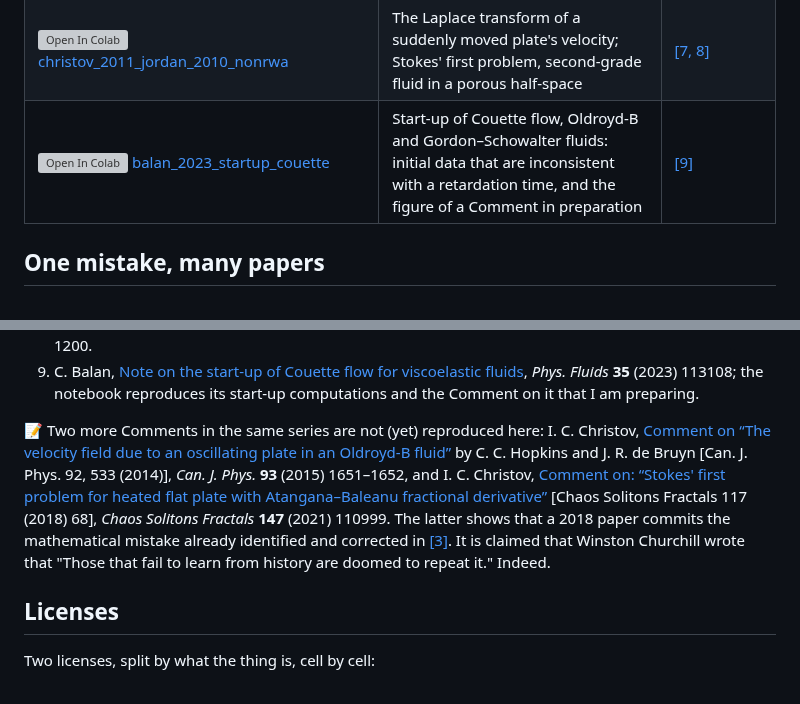
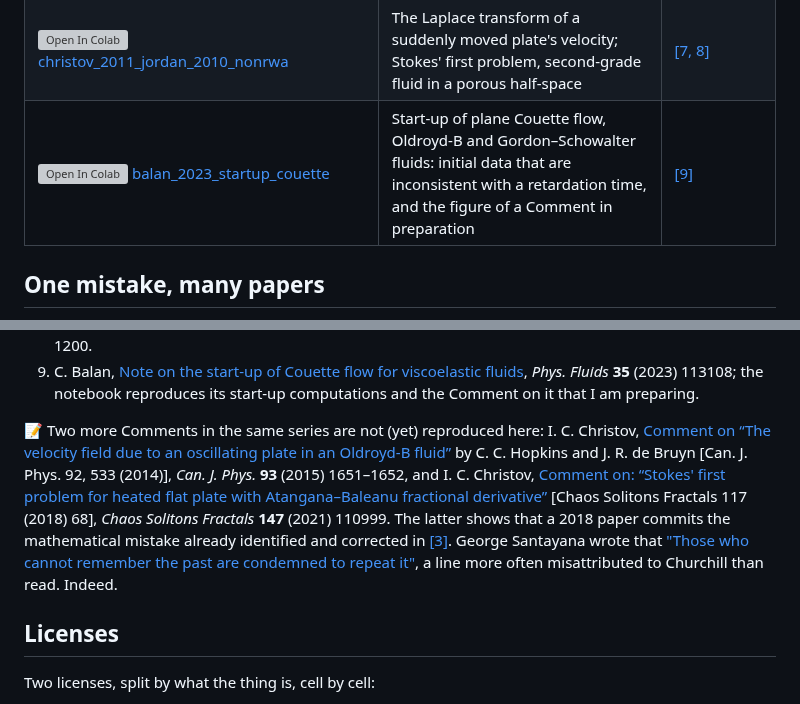
Before and after one commit to ichristov/viscoelastic-startup, a Markdown page: README.md, 2 parts joined by grey strips. GitHub-like rendering; grey boxes are pictures that could not be loaded.

```diff
--- a/README.md
+++ b/README.md
@@ -20,7 +20,7 @@ Although these Comments definitively settled the mathematics and solutions over
 | [![Open In Colab](https://colab.research.google.com/assets/colab-badge.svg)](https://colab.research.google.com/github/ichristov/viscoelastic-startup/blob/main/notebooks/christov_jordan_2012_second_grade_stokes2.ipynb) [christov_jordan_2012_second_grade_stokes2](notebooks/christov_jordan_2012_second_grade_stokes2.ipynb) | Transient Stokes' second problem (oscillating plate), second-grade fluid, half-space and strip | [[5]](#citing) |
 | [![Open In Colab](https://colab.research.google.com/assets/colab-badge.svg)](https://colab.research.google.com/github/ichristov/viscoelastic-startup/blob/main/notebooks/jordan_2005_second_grade_couette.ipynb) [jordan_2005_second_grade_couette](notebooks/jordan_2005_second_grade_couette.ipynb) | Start-up of plane Couette flow, second-grade fluid | [[6]](#citing) |
 | [![Open In Colab](https://colab.research.google.com/assets/colab-badge.svg)](https://colab.research.google.com/github/ichristov/viscoelastic-startup/blob/main/notebooks/christov_2011_jordan_2010_nonrwa.ipynb) [christov_2011_jordan_2010_nonrwa](notebooks/christov_2011_jordan_2010_nonrwa.ipynb) | The Laplace transform of a suddenly moved plate's velocity; Stokes' first problem, second-grade fluid in a porous half-space | [[7, 8]](#citing) |
-| [![Open In Colab](https://colab.research.google.com/assets/colab-badge.svg)](https://colab.research.google.com/github/ichristov/viscoelastic-startup/blob/main/notebooks/balan_2023_startup_couette.ipynb) [balan_2023_startup_couette](notebooks/balan_2023_startup_couette.ipynb) | Start-up of Couette flow, Oldroyd-B and Gordon&ndash;Schowalter fluids: initial data that are inconsistent with a retardation time, and the figure of a Comment in preparation | [[9]](#citing) |
+| [![Open In Colab](https://colab.research.google.com/assets/colab-badge.svg)](https://colab.research.google.com/github/ichristov/viscoelastic-startup/blob/main/notebooks/balan_2023_startup_couette.ipynb) [balan_2023_startup_couette](notebooks/balan_2023_startup_couette.ipynb) | Start-up of plane Couette flow, Oldroyd-B and Gordon&ndash;Schowalter fluids: initial data that are inconsistent with a retardation time, and the figure of a Comment in preparation | [[9]](#citing) |
 
 ## One mistake, many papers
 
@@ -79,7 +83,7 @@ Please cite the Comment whose results you use; each notebook's REFERENCES cell h
 8. P. M. Jordan, [Comments on: &ldquo;Exact solution of Stokes' first problem for heated generalized Burgers' fluid in a porous half-space&rdquo;](https://doi.org/10.1016/j.nonrwa.2009.01.010) [Nonlinear Anal. RWA 9 (2008) 1628], _Nonlinear Anal. RWA_ **11** (2010) 1198&ndash;1200.
 9. C. Balan, [Note on the start-up of Couette flow for viscoelastic fluids](https://doi.org/10.1063/5.0173510), _Phys. Fluids_ **35** (2023) 113108; the notebook reproduces its start-up computations and the Comment on it that I am preparing.
 
-📝 Two more Comments in the same series are not (yet) reproduced here: I. C. Christov, [Comment on &ldquo;The velocity field due to an oscillating plate in an Oldroyd-B fluid&rdquo;](https://doi.org/10.1139/cjp-2015-0374) by C. C. Hopkins and J. R. de Bruyn [Can. J. Phys. 92, 533 (2014)], _Can. J. Phys._ **93** (2015) 1651&ndash;1652, and I. C. Christov, [Comment on: &ldquo;Stokes' first problem for heated flat plate with Atangana&ndash;Baleanu fractional derivative&rdquo;](https://doi.org/10.1016/j.chaos.2021.110999) [Chaos Solitons Fractals 117 (2018) 68], _Chaos Solitons Fractals_ **147** (2021) 110999. The latter shows that a 2018 paper commits the mathematical mistake already identified and corrected in [[3]](#citing). It is claimed that Winston Churchill wrote that "Those that fail to learn from history are doomed to repeat it." Indeed.
+📝 Two more Comments in the same series are not (yet) reproduced here: I. C. Christov, [Comment on &ldquo;The velocity field due to an oscillating plate in an Oldroyd-B fluid&rdquo;](https://doi.org/10.1139/cjp-2015-0374) by C. C. Hopkins and J. R. de Bruyn [Can. J. Phys. 92, 533 (2014)], _Can. J. Phys._ **93** (2015) 1651&ndash;1652, and I. C. Christov, [Comment on: &ldquo;Stokes' first problem for heated flat plate with Atangana&ndash;Baleanu fractional derivative&rdquo;](https://doi.org/10.1016/j.chaos.2021.110999) [Chaos Solitons Fractals 117 (2018) 68], _Chaos Solitons Fractals_ **147** (2021) 110999. The latter shows that a 2018 paper commits the mathematical mistake already identified and corrected in [[3]](#citing). George Santayana wrote that ["Those who cannot remember the past are condemned to repeat it"](https://en.wikiquote.org/wiki/George_Santayana), a line more often misattributed to Churchill than read. Indeed.
 
 ## Licenses
 
```
Also changed, not shown: other parts of README.md (+14 -10 lines), assets/cover.png.
